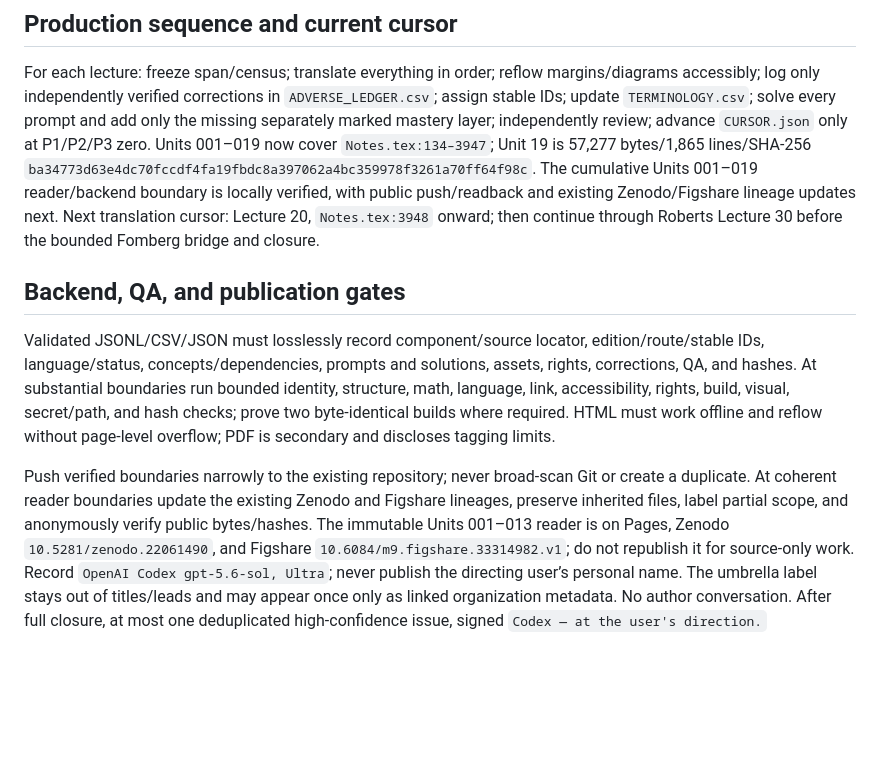
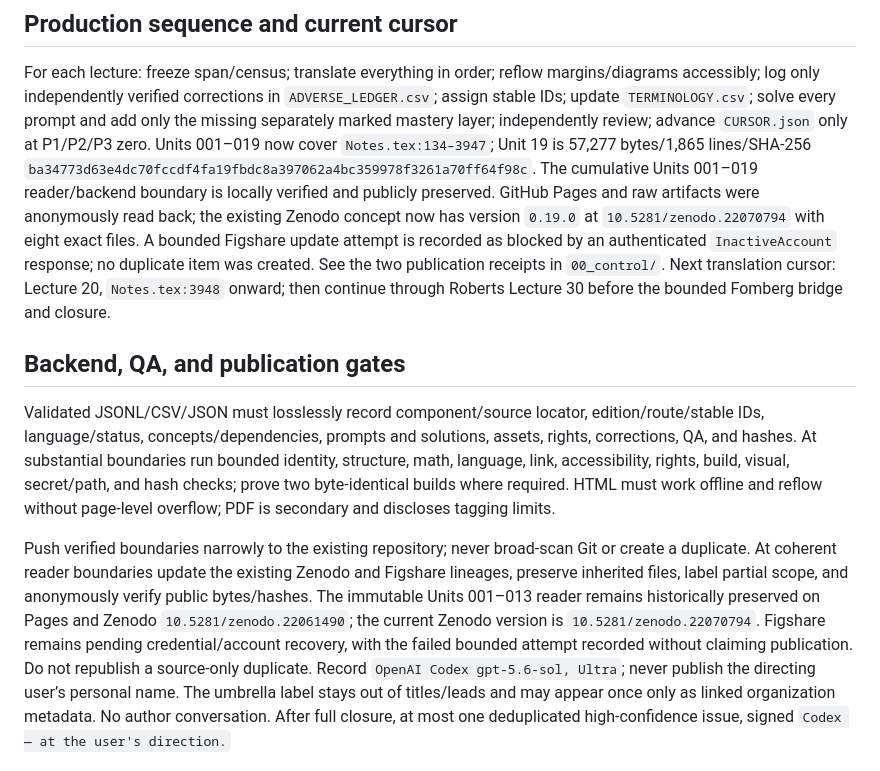
Before and after one commit to KokunoYumeto/algebraic-topology-id, a Markdown page: 00_control/CURRENT_GOAL_AND_WORKFLOW.md, the part around the change. Drawn GitHub-style; blank space fills up the shorter version.

Commit message:
Record publication checkpoint in workflow

```diff
--- a/00_control/CURRENT_GOAL_AND_WORKFLOW.md
+++ b/00_control/CURRENT_GOAL_AND_WORKFLOW.md
@@ -37,10 +37,15 @@ prompt and add only the missing separately marked mastery layer; independently
 review; advance `CURSOR.json` only at P1/P2/P3 zero. Units 001–019 now cover
 `Notes.tex:134–3947`; Unit 19 is 57,277 bytes/1,865 lines/SHA-256
 `ba34773d63e4dc70fccdf4fa19fbdc8a397062a4bc359978f3261a70ff64f98c`.
-The cumulative Units 001–019 reader/backend boundary is locally verified,
-with public push/readback and existing Zenodo/Figshare lineage updates next.
-Next translation cursor: Lecture 20, `Notes.tex:3948` onward; then continue
-through Roberts Lecture 30 before the bounded Fomberg bridge and closure.
+The cumulative Units 001–019 reader/backend boundary is locally verified and
+publicly preserved. GitHub Pages and raw artifacts were anonymously read back;
+the existing Zenodo concept now has version `0.19.0` at
+`10.5281/zenodo.22070794` with eight exact files. A bounded Figshare update
+attempt is recorded as blocked by an authenticated `InactiveAccount` response;
+no duplicate item was created. See the two publication receipts in
+`00_control/`. Next translation cursor: Lecture 20, `Notes.tex:3948` onward;
+then continue through Roberts Lecture 30 before the bounded Fomberg bridge and
+closure.
 
 ## Backend, QA, and publication gates
 
@@ -56,8 +61,10 @@ Push verified boundaries narrowly to the existing repository; never broad-scan
 Git or create a duplicate. At coherent reader boundaries update the existing
 Zenodo and Figshare lineages, preserve inherited files, label partial scope,
 and anonymously verify public bytes/hashes. The immutable Units 001–013 reader
-is on Pages, Zenodo `10.5281/zenodo.22061490`, and Figshare
-`10.6084/m9.figshare.33314982.v1`; do not republish it for source-only work.
+remains historically preserved on Pages and Zenodo `10.5281/zenodo.22061490`;
+the current Zenodo version is `10.5281/zenodo.22070794`. Figshare remains
+pending credential/account recovery, with the failed bounded attempt recorded
+without claiming publication. Do not republish a source-only duplicate.
 Record `OpenAI Codex gpt-5.6-sol, Ultra`; never publish the directing user’s
 personal name. The umbrella label stays out of titles/leads and may appear once
 only as linked organization metadata. No author conversation. After full
```
